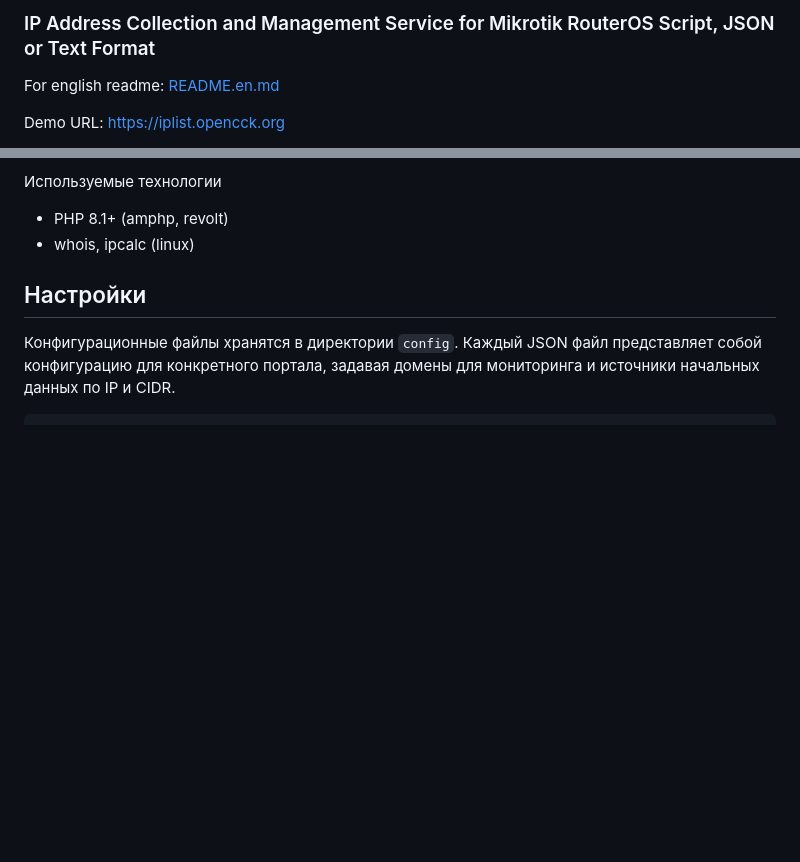
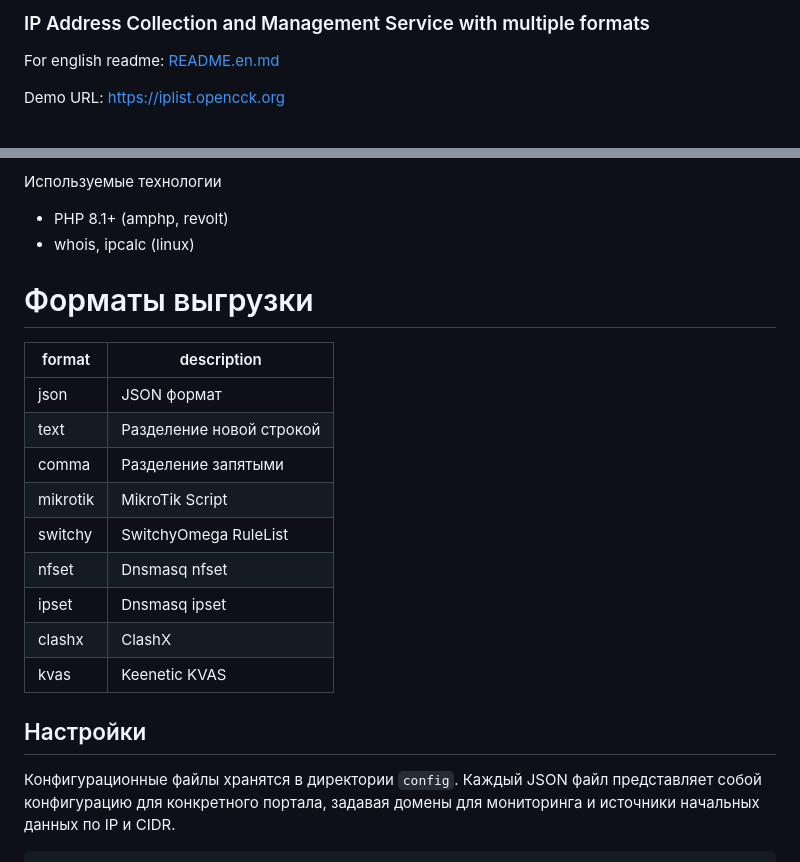
Before and after one commit to rekryt/iplist, a Markdown page: README.md, 2 parts joined by grey strips. Rendered like a GitHub page; blank space fills up the shorter version.

Commit message:
docs: new output formats Dnsmasq nfset and ipset, ClashX, Keenetic KVAS

```diff
--- a/README.md
+++ b/README.md
@@ -1,4 +1,4 @@
-### IP Address Collection and Management Service for Mikrotik RouterOS Script, JSON or Text Format
+### IP Address Collection and Management Service with multiple formats
 For english readme: [README.en.md](README.en.md)
 
 Demo URL: [https://iplist.opencck.org](https://iplist.opencck.org)
@@ -20,6 +20,19 @@ Demo URL: [https://iplist.opencck.org](https://iplist.opencck.org)
 Используемые технологии
 - PHP 8.1+ (amphp, revolt)
 - whois, ipcalc (linux)
+
+# Форматы выгрузки
+| format   | description              |
+|----------|--------------------------|
+| json     | JSON формат              |
+| text     | Разделение новой строкой |
+| comma    | Разделение запятыми      |
+| mikrotik | MikroTik Script          |
+| switchy  | SwitchyOmega RuleList    |
+| nfset    | Dnsmasq nfset            |
+| ipset    | Dnsmasq ipset            |
+| clashx   | ClashX                   |
+| kvas     | Keenetic KVAS            |
 
 ## Настройки
 Конфигурационные файлы хранятся в директории `config`. Каждый JSON файл представляет собой конфигурацию для конкретного портала, задавая домены для мониторинга и источники начальных данных по IP и CIDR.
```
Also changed, not shown: README.en.md (+13 -0 lines).
